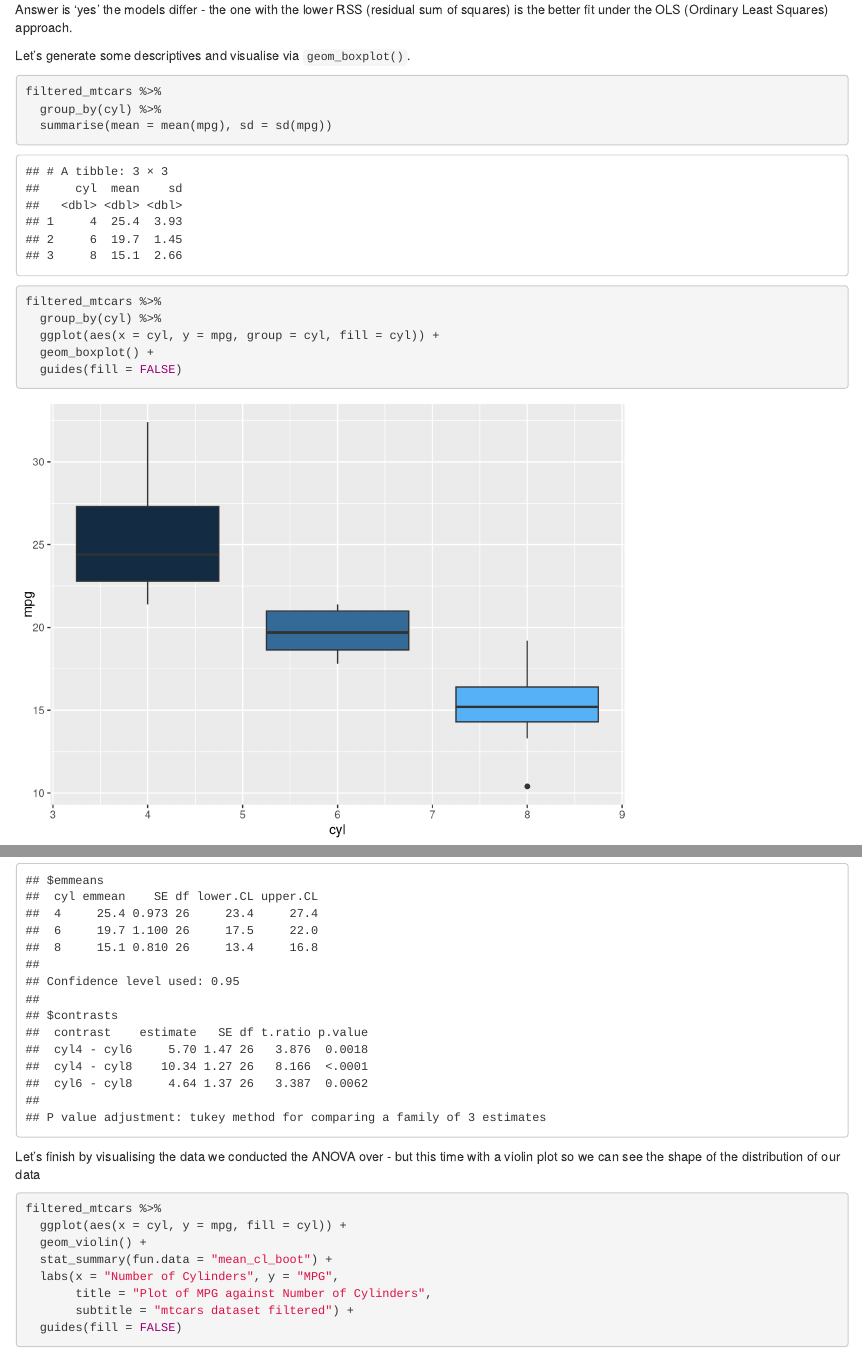
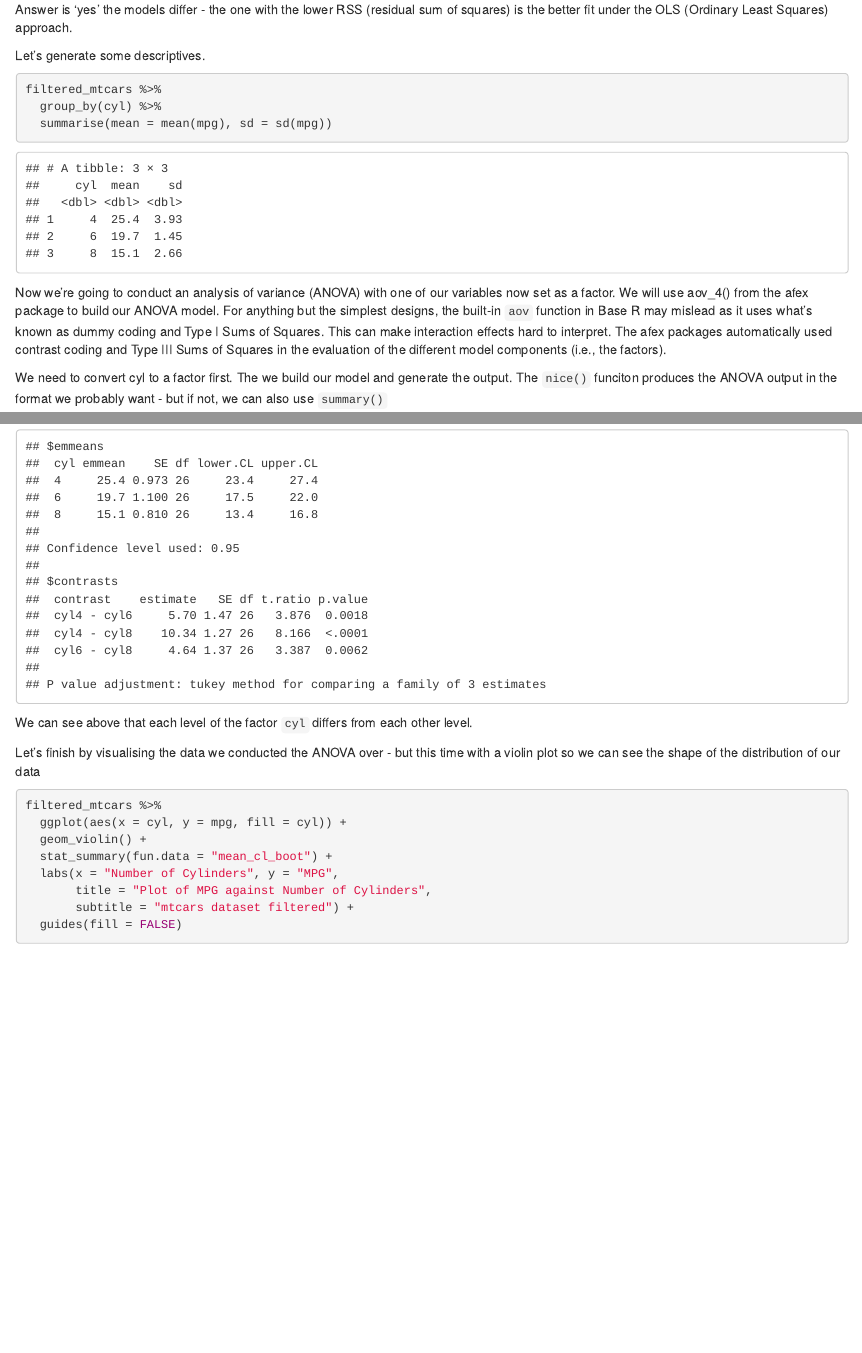
Before and after one commit to ajstewartlang/CarpentryConnect2019, an R Markdown document (markdown.Rmd): the page in a window 1100 px wide, from 11670 px down, and a second part further down, joined at a grey line. Rendered offline with R 4.5, knitr and Pandoc, with nearby package versions.

Commit message:
updated files

````diff
--- a/markdown.Rmd
+++ b/markdown.Rmd
@@ -230,18 +230,13 @@ anova(model, model_null)
 Answer is 'yes' the models differ - the one with the lower RSS (residual sum of squares)
 is the better fit under the OLS (Ordinary Least Squares) approach.
 
-Let's generate some descriptives and visualise via `geom_boxplot()`.
+Let's generate some descriptives.
 
 ```{r}
 filtered_mtcars %>%
   group_by(cyl) %>%
   summarise(mean = mean(mpg), sd = sd(mpg))
 
-filtered_mtcars %>%
-  group_by(cyl) %>%
-  ggplot(aes(x = cyl, y = mpg, group = cyl, fill = cyl)) +
-  geom_boxplot() +
-  guides(fill = FALSE)
 ```
 
 Now we're going to conduct an analysis of variance (ANOVA) with one of our
@@ -273,6 +268,9 @@ have > 2 levels (or if you have interactions between factors).
 ```{r}
 emmeans(model_ANOVA, pairwise ~ cyl)
 ```
+
+We can see above that each level of the factor `cyl` differs from each other
+level.
 
 Let's finish by visualising the data we conducted the ANOVA over - but this time
 with a violin plot so we can see the shape of the distribution of our data
````
Also changed, not shown: markdown copy.html (deleted), markdown.html, markdown.Rmd (2 more changed lines), 1 other file.
